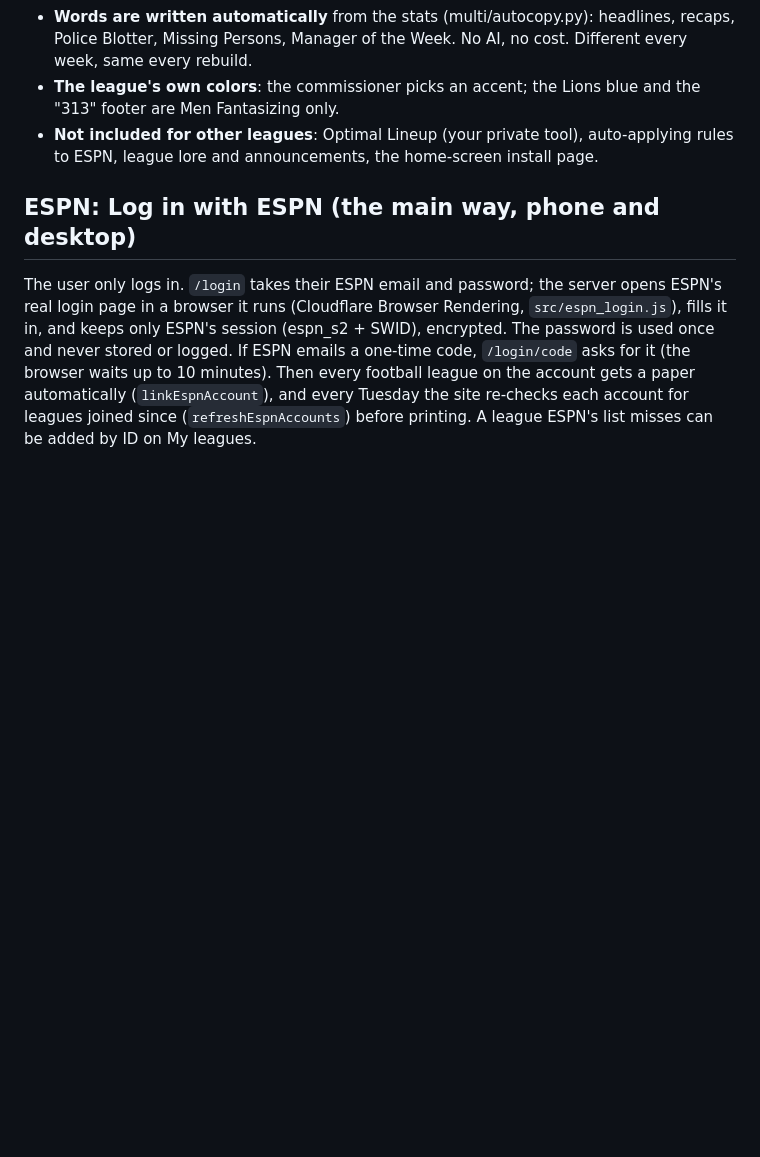
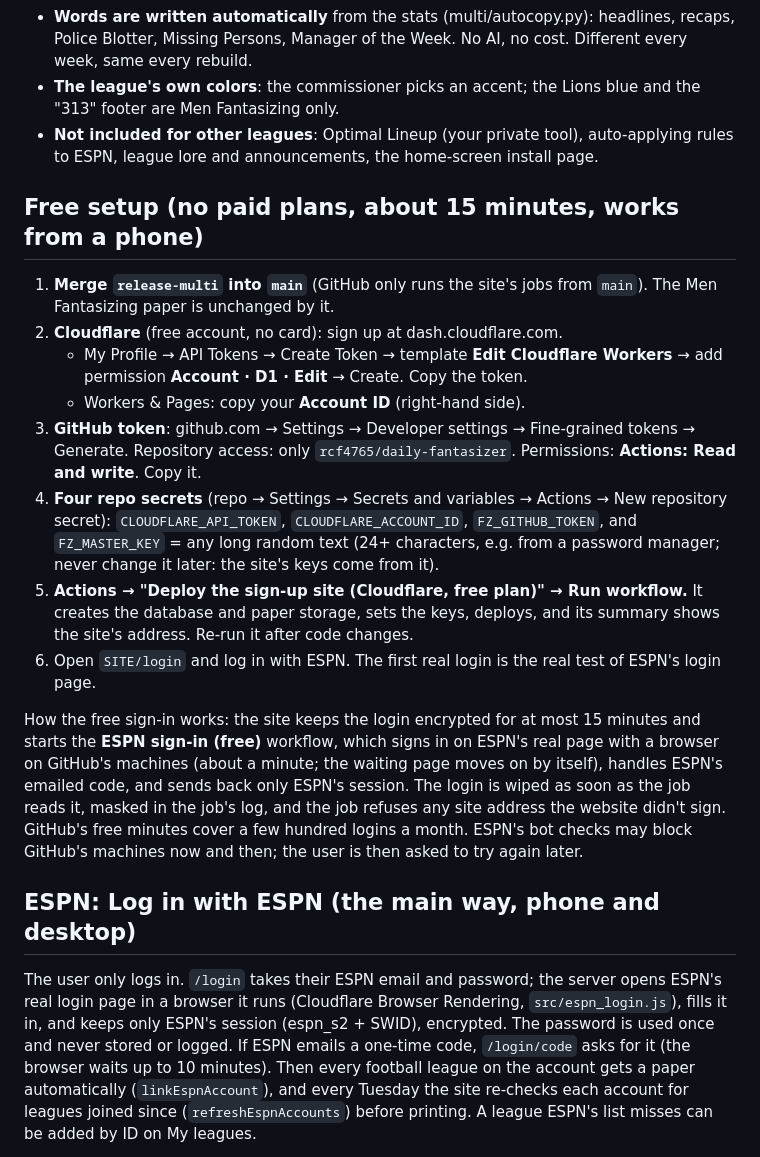
Before and after one commit to rcf4765/daily-fantasizer, a Markdown page: multi/SETUP.md, the part around the change. Rendered like a GitHub page; blank space fills up the shorter version.

Commit message:
SETUP: free setup steps (Cloudflare free, four repo secrets, one deploy run)
Co-Authored-By: Claude Opus 5.5 <noreply@anthropic.com>
Claude-Session: https://claude.ai/code/session_01VGoQMUYy2RrAtmVjKobZjd

```diff
--- a/multi/SETUP.md
+++ b/multi/SETUP.md
@@ -28,6 +28,30 @@ edition prints for their league every Tuesday.
 - **The league's own colors**: the commissioner picks an accent; the Lions blue and the "313" footer are Men Fantasizing only.
 - **Not included for other leagues**: Optimal Lineup (your private tool), auto-applying rules to ESPN, league lore and
   announcements, the home-screen install page.
+
+## Free setup (no paid plans, about 15 minutes, works from a phone)
+
+1. **Merge `release-multi` into `main`** (GitHub only runs the site's jobs from `main`). The Men Fantasizing paper is
+   unchanged by it.
+2. **Cloudflare** (free account, no card): sign up at dash.cloudflare.com.
+   - My Profile → API Tokens → Create Token → template **Edit Cloudflare Workers** → add permission **Account · D1 · Edit**
+     → Create. Copy the token.
+   - Workers & Pages: copy your **Account ID** (right-hand side).
+3. **GitHub token**: github.com → Settings → Developer settings → Fine-grained tokens → Generate. Repository access:
+   only `rcf4765/daily-fantasizer`. Permissions: **Actions: Read and write**. Copy it.
+4. **Four repo secrets** (repo → Settings → Secrets and variables → Actions → New repository secret):
+   `CLOUDFLARE_API_TOKEN`, `CLOUDFLARE_ACCOUNT_ID`, `FZ_GITHUB_TOKEN`, and `FZ_MASTER_KEY` = any long random text
+   (24+ characters, e.g. from a password manager; never change it later: the site's keys come from it).
+5. **Actions → "Deploy the sign-up site (Cloudflare, free plan)" → Run workflow.** It creates the database and paper
+   storage, sets the keys, deploys, and its summary shows the site's address. Re-run it after code changes.
+6. Open `SITE/login` and log in with ESPN. The first real login is the real test of ESPN's login page.
+
+How the free sign-in works: the site keeps the login encrypted for at most 15 minutes and starts the **ESPN sign-in
+(free)** workflow, which signs in on ESPN's real page with a browser on GitHub's machines (about a minute; the waiting
+page moves on by itself), handles ESPN's emailed code, and sends back only ESPN's session. The login is wiped as soon as
+the job reads it, masked in the job's log, and the job refuses any site address the website didn't sign. GitHub's free
+minutes cover a few hundred logins a month. ESPN's bot checks may block GitHub's machines now and then; the user is
+then asked to try again later.
 
 ## ESPN: Log in with ESPN (the main way, phone and desktop)
 
```
